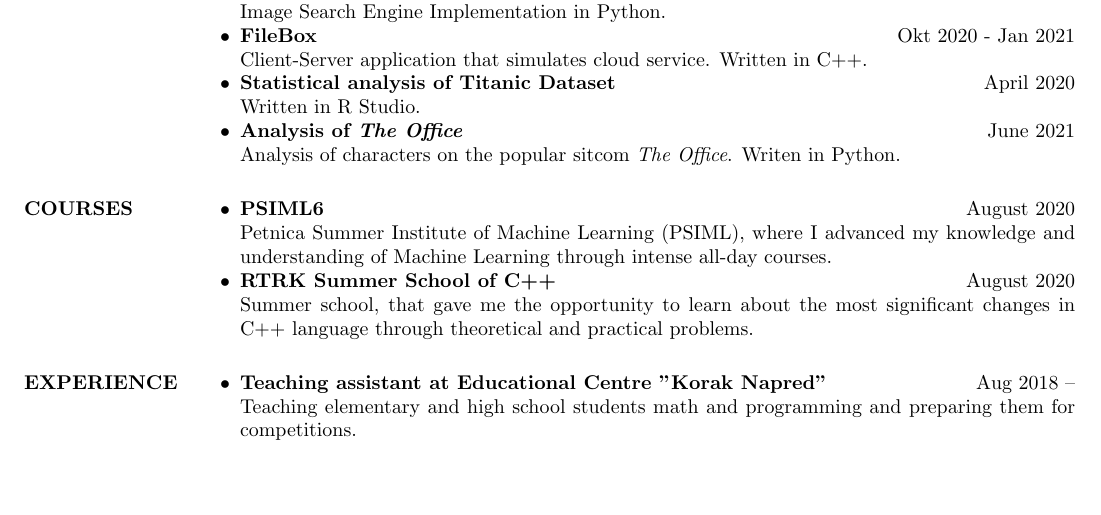
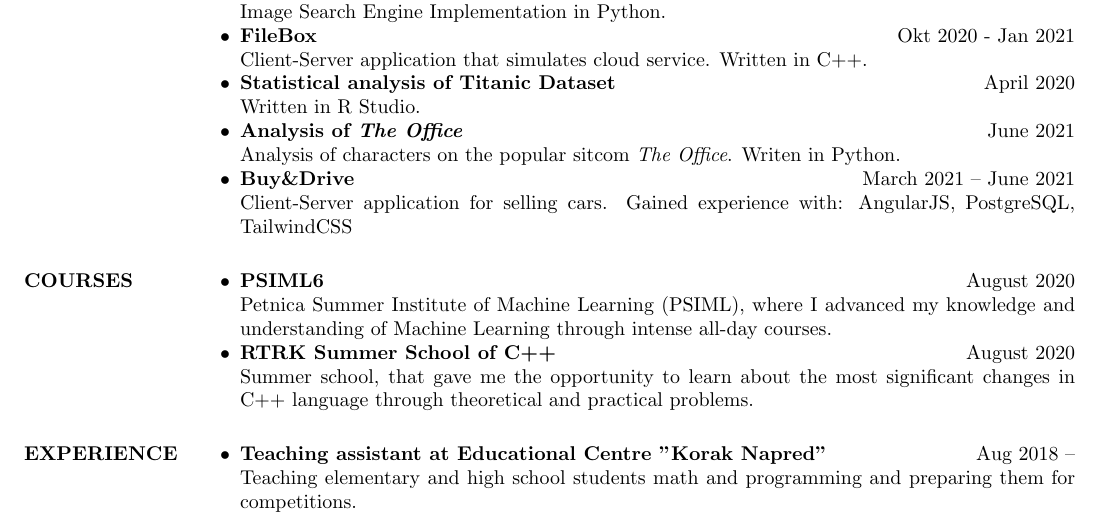
Before and after one commit to AizenAngel/CV, a LaTeX CV (BozidarMitrovicCV.tex): part of the page, cut so that both start at the same text, the shorter picture padded with empty space. Compiled offline with pdfLaTeX.

Commit message:
Add Buy&Drive project

```diff
--- a/BozidarMitrovicCV.tex
+++ b/BozidarMitrovicCV.tex
@@ -62,6 +62,8 @@
     Written in R Studio.
   \item{\bf Analysis of \emph{The Office}} \hfill June 2021 \\
     Analysis of characters on the popular sitcom \emph{The Office}. Writen in Python.
+  \item{\bf Buy\&Drive} \hfill March 2021 -- June 2021 \\
+    Client-Server application for selling cars. Gained experience with: AngularJS, PostgreSQL, TailwindCSS
 
 \end{list2}
 
```
Also changed, not shown: BozidarMitrovicCV.pdf.
